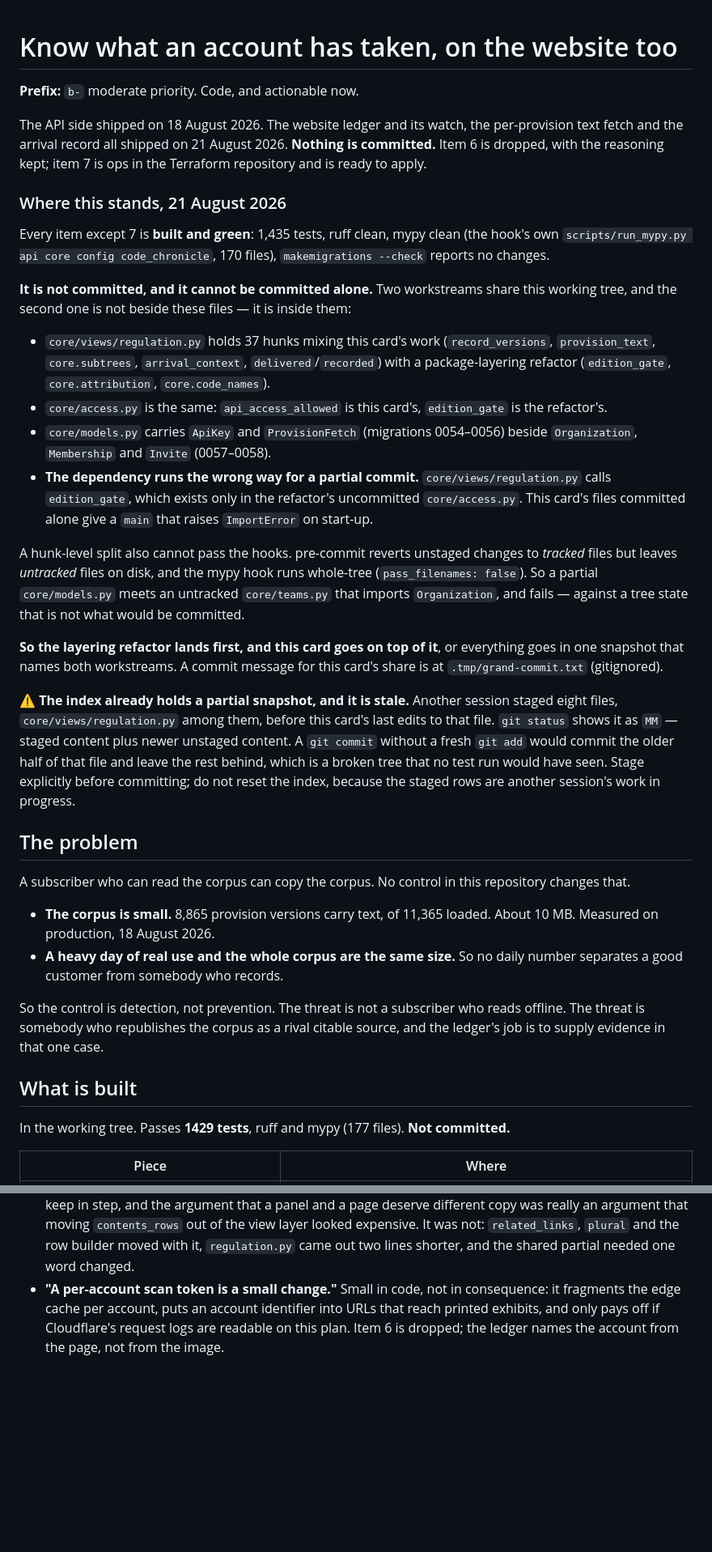
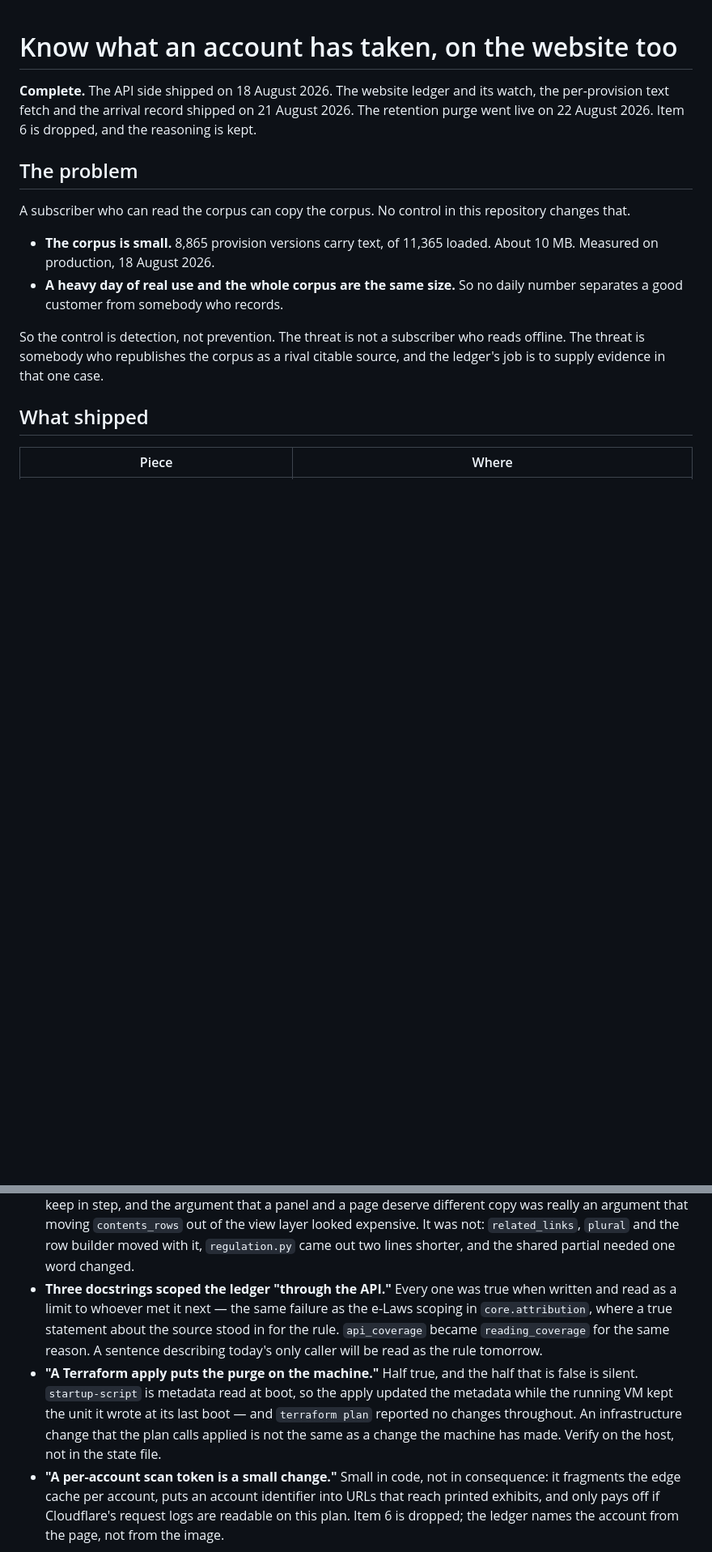
Before and after one commit to IskanderBlue/CodeChronicle, a Markdown page: tasks/complete/reading-ledger-for-the-website.md, 2 parts joined by grey strips. Shown at 81% size. GitHub-like rendering; blank space fills up the shorter version.

```diff
--- a/tasks/b-reading-ledger-for-the-website.md
+++ b/tasks/complete/reading-ledger-for-the-website.md
@@ -1,53 +1,9 @@
 # Know what an account has taken, on the website too
 
-**Prefix:** `b-` moderate priority. Code, and actionable now.
-
-The API side shipped on 18 August 2026. The website ledger and its watch,
-the per-provision text fetch and the arrival record all shipped on 21 August
-2026. **Nothing is committed.** Item 6 is dropped, with the reasoning kept;
-item 7 is ops in the Terraform repository and is ready to apply.
-
-### Where this stands, 21 August 2026
-
-Every item except 7 is **built and green**: 1,435 tests, ruff clean, mypy
-clean (the hook's own `scripts/run_mypy.py api core config code_chronicle`,
-170 files), `makemigrations --check` reports no changes.
-
-**It is not committed, and it cannot be committed alone.** Two workstreams
-share this working tree, and the second one is not beside these files — it is
-inside them:
-
-- `core/views/regulation.py` holds 37 hunks mixing this card's work
-  (`record_versions`, `provision_text`, `core.subtrees`, `arrival_context`,
-  `delivered`/`recorded`) with a package-layering refactor (`edition_gate`,
-  `core.attribution`, `core.code_names`).
-- `core/access.py` is the same: `api_access_allowed` is this card's,
-  `edition_gate` is the refactor's.
-- `core/models.py` carries `ApiKey` and `ProvisionFetch` (migrations
-  0054–0056) beside `Organization`, `Membership` and `Invite` (0057–0058).
-- **The dependency runs the wrong way for a partial commit.**
-  `core/views/regulation.py` calls `edition_gate`, which exists only in the
-  refactor's uncommitted `core/access.py`. This card's files committed alone
-  give a `main` that raises `ImportError` on start-up.
-
-A hunk-level split also cannot pass the hooks. pre-commit reverts unstaged
-changes to *tracked* files but leaves *untracked* files on disk, and the mypy
-hook runs whole-tree (`pass_filenames: false`). So a partial `core/models.py`
-meets an untracked `core/teams.py` that imports `Organization`, and fails —
-against a tree state that is not what would be committed.
-
-**So the layering refactor lands first, and this card goes on top of it**, or
-everything goes in one snapshot that names both workstreams. A commit message
-for this card's share is at `.tmp/grand-commit.txt` (gitignored).
-
-⚠️ **The index already holds a partial snapshot, and it is stale.** Another
-session staged eight files, `core/views/regulation.py` among them, before this
-card's last edits to that file. `git status` shows it as `MM` — staged content
-plus newer unstaged content. A `git commit` without a fresh `git add` would
-commit the older half of that file and leave the rest behind, which is a
-broken tree that no test run would have seen. Stage explicitly before
-committing; do not reset the index, because the staged rows are another
-session's work in progress.
+**Complete.** The API side shipped on 18 August 2026. The website ledger and
+its watch, the per-provision text fetch and the arrival record shipped on
+21 August 2026. The retention purge went live on 22 August 2026. Item 6 is
+dropped, and the reasoning is kept.
 
 ## The problem
 
@@ -63,10 +19,7 @@ So the control is detection, not prevention. The threat is not a subscriber who
 reads offline. The threat is somebody who republishes the corpus as a rival
 citable source, and the ledger's job is to supply evidence in that one case.
 
-## What is built
-
-In the working tree. Passes **1429 tests**, ruff and mypy (177 files).
-**Not committed.**
+## What shipped
 
 | Piece | Where |
 |---|---|
@@ -618,6 +572,18 @@ Rejected for four reasons:
   expensive. It was not: `related_links`, `plural` and the row builder moved
   with it, `regulation.py` came out two lines shorter, and the shared partial
   needed one word changed.
+- **Three docstrings scoped the ledger "through the API."** Every one was
+  true when written and read as a limit to whoever met it next — the same
+  failure as the e-Laws scoping in `core.attribution`, where a true statement
+  about the source stood in for the rule. `api_coverage` became
+  `reading_coverage` for the same reason. A sentence describing today's only
+  caller will be read as the rule tomorrow.
+- **"A Terraform apply puts the purge on the machine."** Half true, and the
+  half that is false is silent. `startup-script` is metadata read at boot, so
+  the apply updated the metadata while the running VM kept the unit it wrote
+  at its last boot — and `terraform plan` reported no changes throughout. An
+  infrastructure change that the plan calls applied is not the same as a
+  change the machine has made. Verify on the host, not in the state file.
 - **"A per-account scan token is a small change."** Small in code, not in
   consequence: it fragments the edge cache per account, puts an account
   identifier into URLs that reach printed exhibits, and only pays off if
```
Also changed, not shown: other parts of tasks/complete/reading-ledger-for-the-website.md (+81 -80 lines), tasks/complete/team-payments.md (+1 -1 lines).
